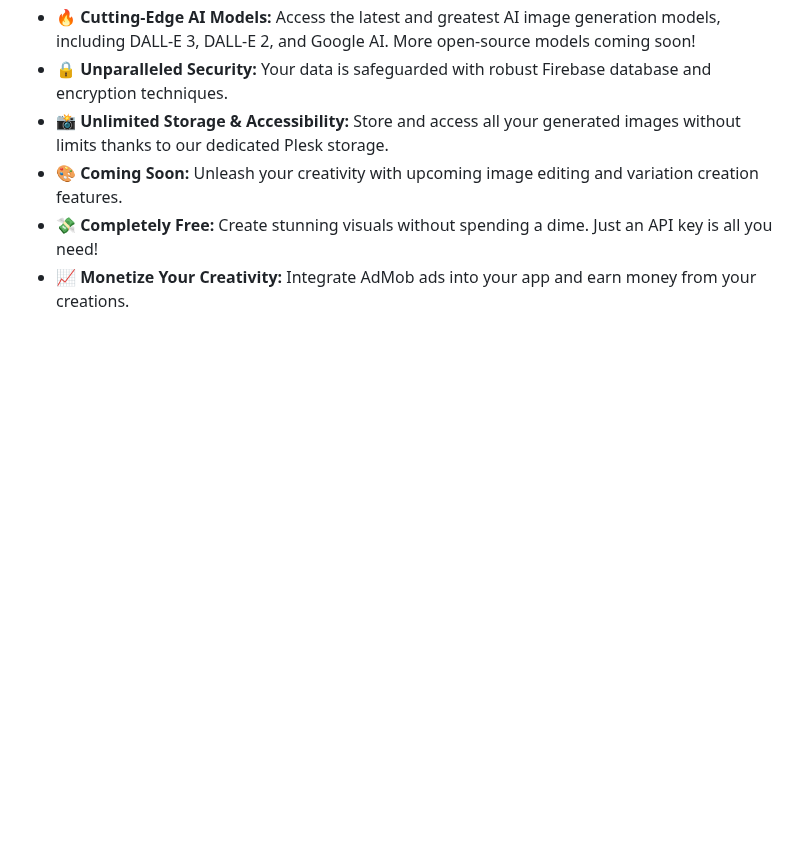
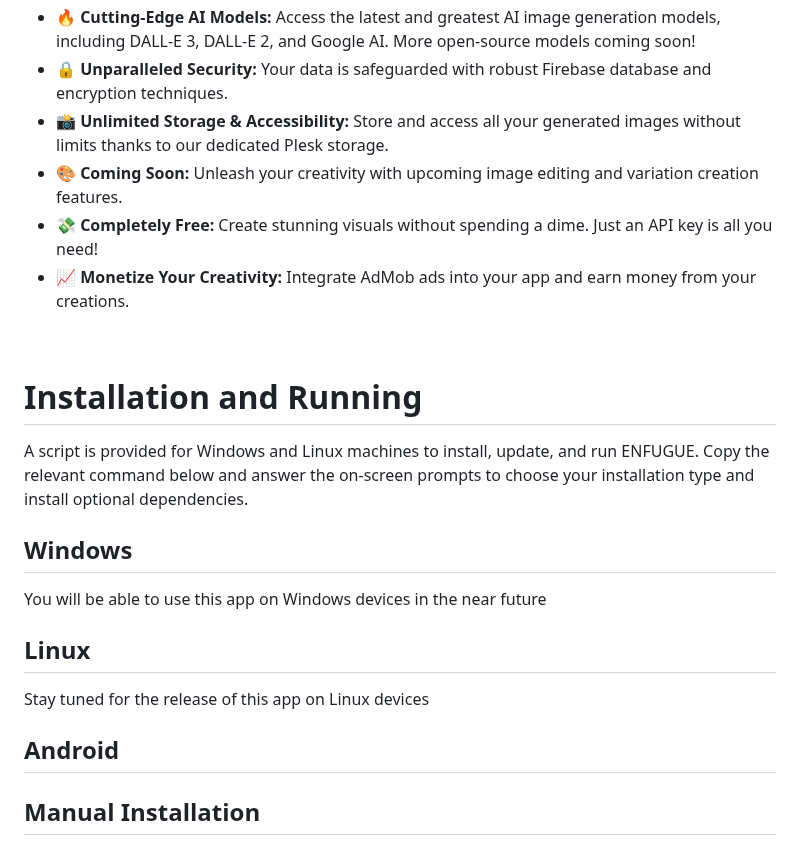
Before and after one commit to Enderjua/BrushStroke, a Markdown page: README.md, the part around one of its changes. Drawn GitHub-style; blank space fills up the shorter version.

```diff
--- a/README.md
+++ b/README.md
@@ -38,3 +38,18 @@
 - 📈 **Monetize Your Creativity:** Integrate AdMob ads into your app and earn money from your creations.
 <br/>
 
+# Installation and Running
+
+A script is provided for Windows and Linux machines to install, update, and run ENFUGUE. Copy the relevant command below and answer the on-screen prompts to choose your installation type and install optional dependencies.
+
+## Windows
+You will be able to use this app on Windows devices in the near future
+
+## Linux
+Stay tuned for the release of this app on Linux devices
+
+## Android
+
+
+## Manual Installation
+
```
Also changed, not shown: other parts of README.md (+4 -0 lines).
